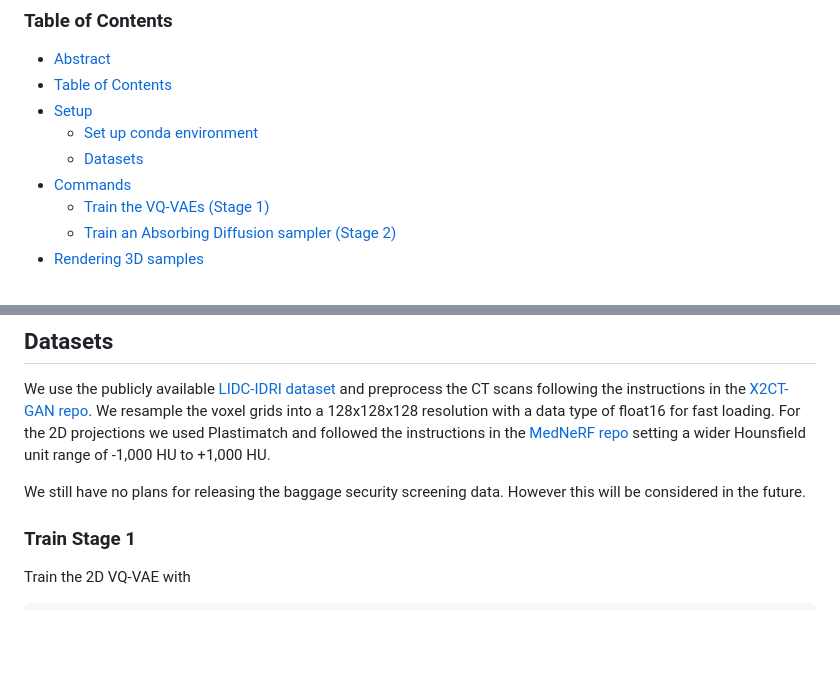
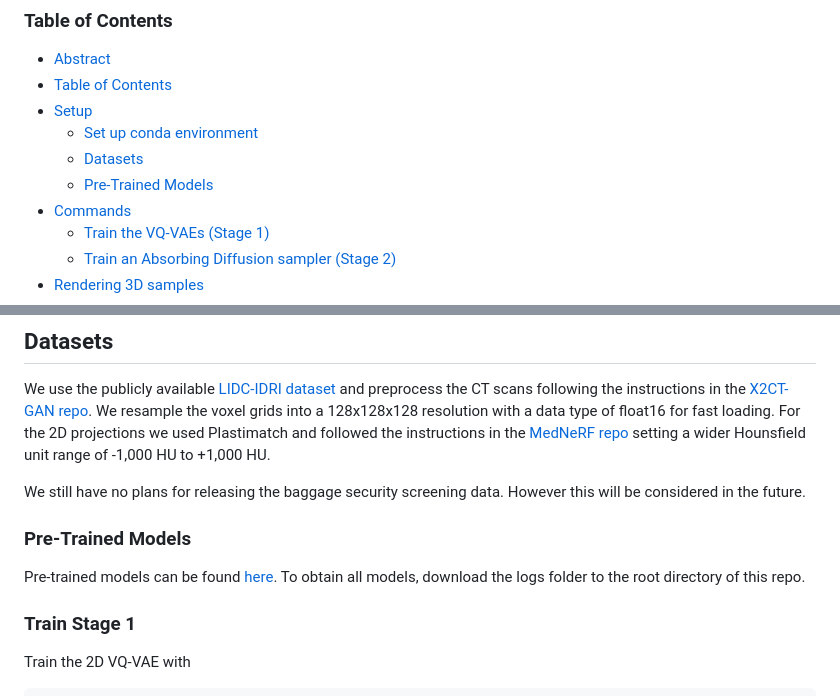
Before and after one commit to samb-t/x2ct-vqvae, a Markdown page: README.md, 2 parts joined by grey strips. GitHub-like rendering; blank space fills up the shorter version.

Commit message:
added pre-trained models link

```diff
--- a/README.md
+++ b/README.md
@@ -18,6 +18,7 @@ This is the official code for the ICCV 2023 paper [Unaligned 2D to 3D Translatio
 - [Setup](#setup)
   - [Set up conda environment](#set-up-conda-environment)
   - [Datasets](#datasets)
+  - [Pre-Trained Models](#pre-trained-models)
 - [Commands](#commands)
   - [Train the VQ-VAEs (Stage 1)](#train-stage-1)
   - [Train an Absorbing Diffusion sampler (Stage 2)](#train-stage-2)
@@ -45,6 +46,9 @@ To train the diffusion model install flash attention from the instructions [here
 We use the publicly available [LIDC-IDRI dataset](https://wiki.cancerimagingarchive.net/pages/viewpage.action?pageId=1966254) and preprocess the CT scans following the instructions in the [X2CT-GAN repo](https://github.com/kylekma/X2CT). We resample the voxel grids into a 128x128x128 resolution with a data type of float16 for fast loading. For the 2D projections we used Plastimatch and followed the instructions in the [MedNeRF repo](https://github.com/abrilcf/mednerf) setting a wider Hounsfield unit range of -1,000 HU to +1,000 HU.
 
 We still have no plans for releasing the baggage security screening data. However this will be considered in the future.
+
+### Pre-Trained Models
+Pre-trained models can be found [here](https://drive.google.com/drive/folders/1VO6h86kevJmGUxpDB908QZdp1rBBlwEB?usp=sharing). To obtain all models, download the logs folder to the root directory of this repo.
 
 
 ### Train Stage 1
```
